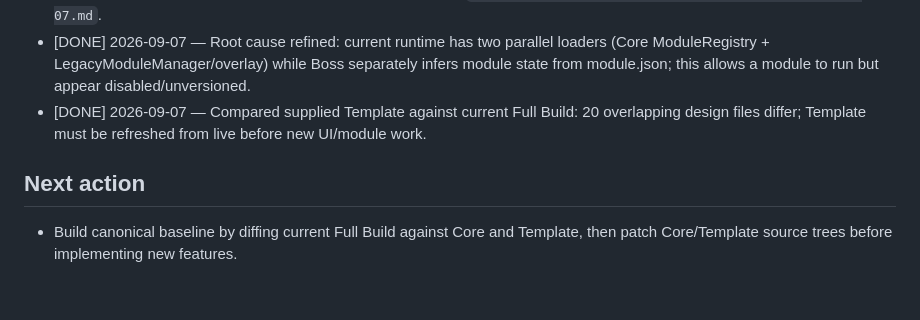
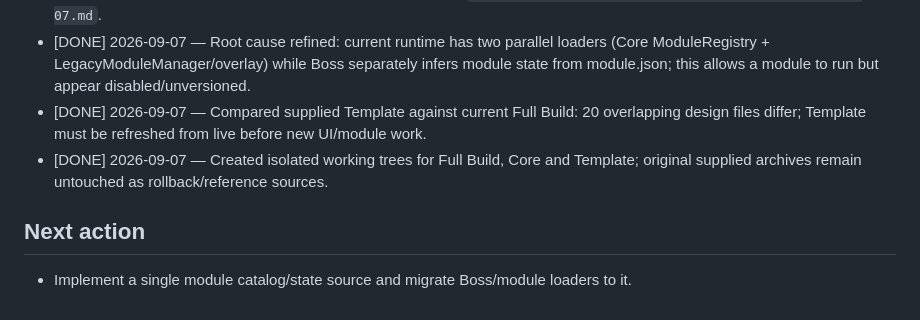
Before and after one commit to mavik-name/sklad_open, a Markdown page: mavik-sklad/files/R300_PRIORITY_CHECKLIST_2026-09-07.md, the part around the change. GitHub-like rendering.

Commit message:
R300: log isolated canonical working trees

```diff
--- a/mavik-sklad/files/R300_PRIORITY_CHECKLIST_2026-09-07.md
+++ b/mavik-sklad/files/R300_PRIORITY_CHECKLIST_2026-09-07.md
@@ -30,6 +30,7 @@ Architecture rule: after deployment, all application functionality works only th
 - [DONE] 2026-09-07 — Created persistent remote checklist at `mavik-sklad/files/R300_PRIORITY_CHECKLIST_2026-09-07.md`.
 - [DONE] 2026-09-07 — Root cause refined: current runtime has two parallel loaders (Core ModuleRegistry + LegacyModuleManager/overlay) while Boss separately infers module state from module.json; this allows a module to run but appear disabled/unversioned.
 - [DONE] 2026-09-07 — Compared supplied Template against current Full Build: 20 overlapping design files differ; Template must be refreshed from live before new UI/module work.
+- [DONE] 2026-09-07 — Created isolated working trees for Full Build, Core and Template; original supplied archives remain untouched as rollback/reference sources.
 
 ## Next action
-- Build canonical baseline by diffing current Full Build against Core and Template, then patch Core/Template source trees before implementing new features.
+- Implement a single module catalog/state source and migrate Boss/module loaders to it.
```
